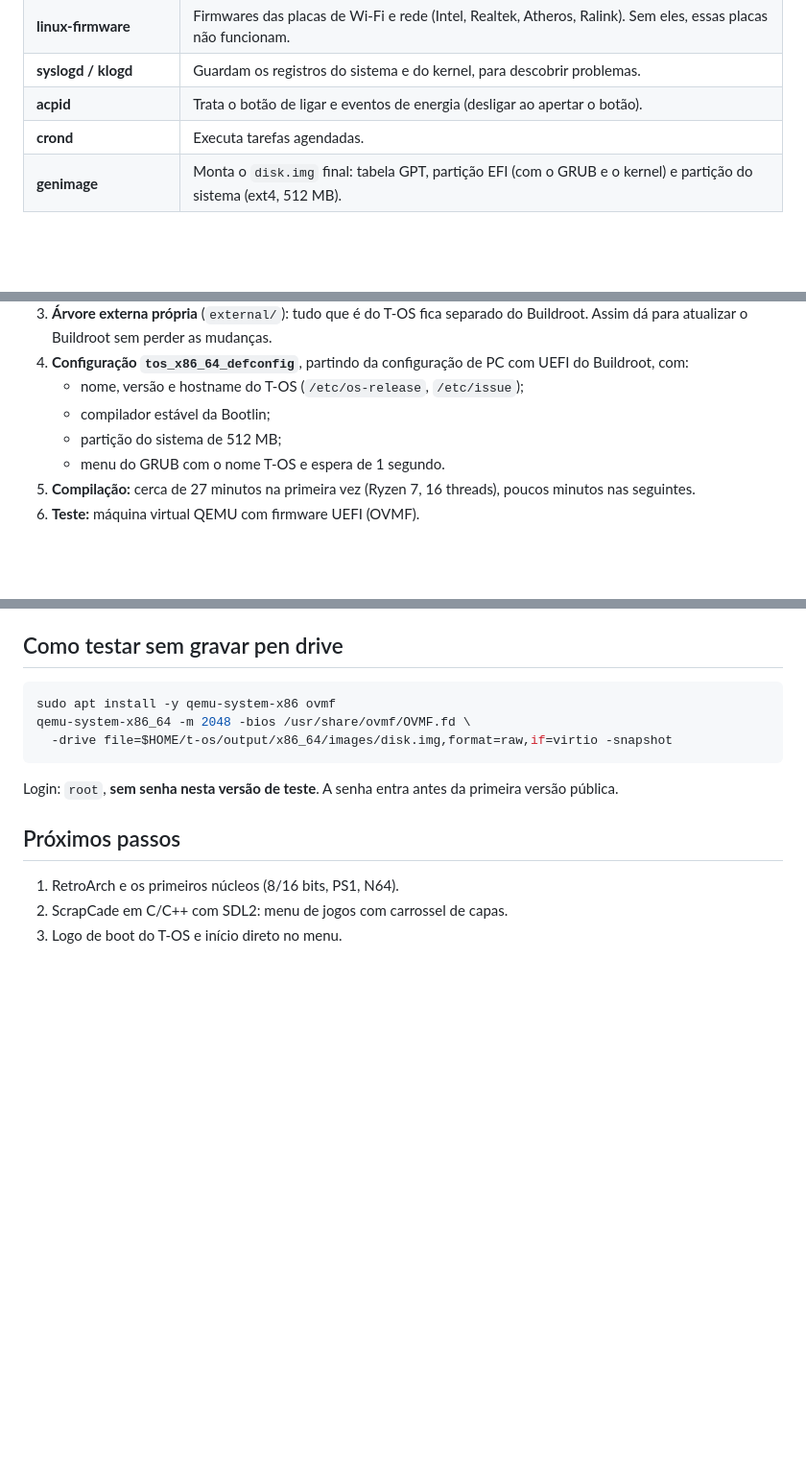
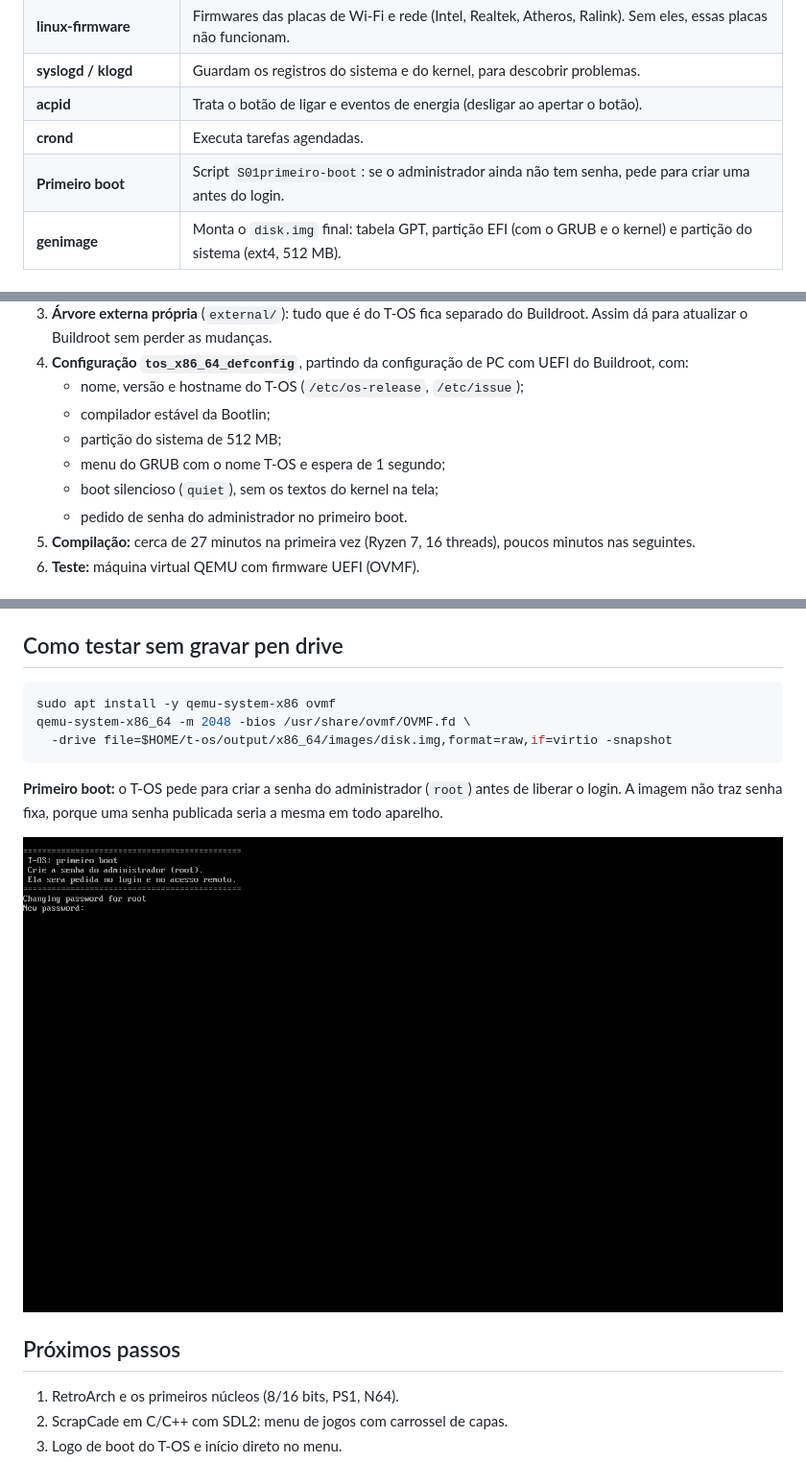
Before and after one commit to thiagotechmaker/scrapcade.os, a Markdown page: README.md, 3 parts joined by grey strips. Shown at 96% size. Drawn GitHub-style; pictures changed too: docs/capturas/4_primeiro_boot.png (added); blank space fills up the shorter version.

Commit message:
Senha do administrador no primeiro boot e boot silencioso
A imagem nao traz senha fixa: o script S01primeiro-boot pede a senha do root antes do login. Kernel com quiet loglevel=3.

Co-Authored-By: Claude Opus 5.5 <noreply@anthropic.com>

````diff
--- a/README.md
+++ b/README.md
@@ -37,6 +37,7 @@ Depois de ligar, o T-OS usa **26 MB de RAM** e **62 MB de disco**.
 | **syslogd / klogd** | Guardam os registros do sistema e do kernel, para descobrir problemas. |
 | **acpid** | Trata o botão de ligar e eventos de energia (desligar ao apertar o botão). |
 | **crond** | Executa tarefas agendadas. |
+| **Primeiro boot** | Script `S01primeiro-boot`: se o administrador ainda não tem senha, pede para criar uma antes do login. |
 | **genimage** | Monta o `disk.img` final: tabela GPT, partição EFI (com o GRUB e o kernel) e partição do sistema (ext4, 512 MB). |
 
 ## Como foi feito
@@ -48,7 +49,9 @@ Depois de ligar, o T-OS usa **26 MB de RAM** e **62 MB de disco**.
    - nome, versão e hostname do T-OS (`/etc/os-release`, `/etc/issue`);
    - compilador estável da Bootlin;
    - partição do sistema de 512 MB;
-   - menu do GRUB com o nome T-OS e espera de 1 segundo.
+   - menu do GRUB com o nome T-OS e espera de 1 segundo;
+   - boot silencioso (`quiet`), sem os textos do kernel na tela;
+   - pedido de senha do administrador no primeiro boot.
 5. **Compilação:** cerca de 27 minutos na primeira vez (Ryzen 7, 16 threads), poucos minutos nas seguintes.
 6. **Teste:** máquina virtual QEMU com firmware UEFI (OVMF).
 
@@ -88,7 +91,9 @@ qemu-system-x86_64 -m 2048 -bios /usr/share/ovmf/OVMF.fd \
   -drive file=$HOME/t-os/output/x86_64/images/disk.img,format=raw,if=virtio -snapshot
 ```
 
-Login: `root`, **sem senha nesta versão de teste**. A senha entra antes da primeira versão pública.
+**Primeiro boot:** o T-OS pede para criar a senha do administrador (`root`) antes de liberar o login. A imagem não traz senha fixa, porque uma senha publicada seria a mesma em todo aparelho.
+
+![Primeiro boot](docs/capturas/4_primeiro_boot.png)
 
 ## Próximos passos
 
````
Also changed, not shown: 2 other files.
